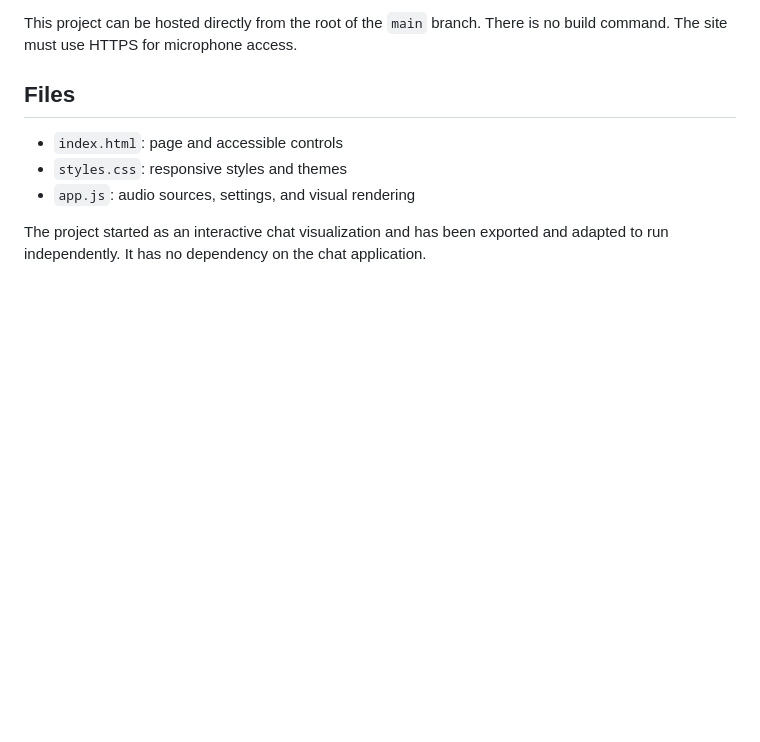
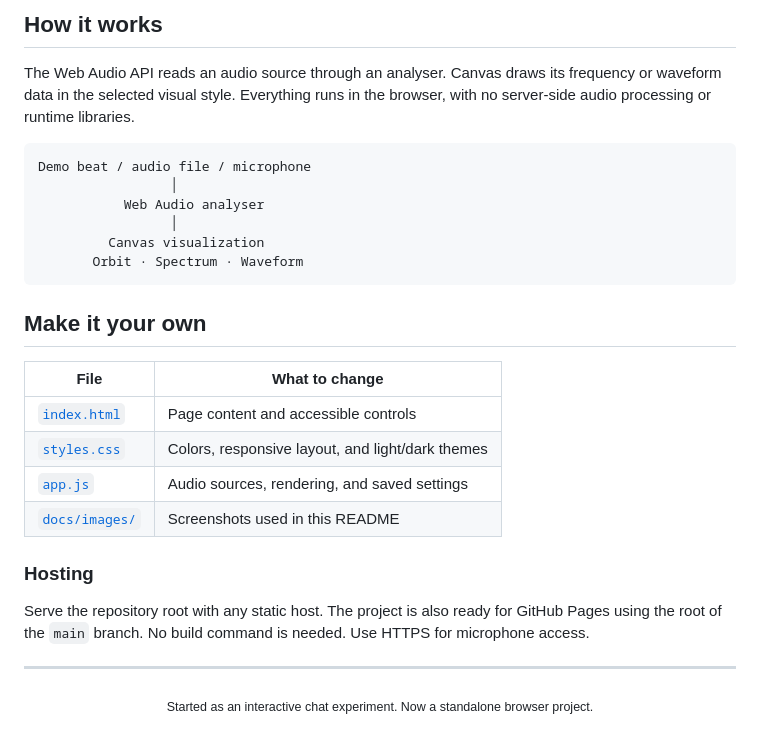
Before and after one commit to RedThunder27112/pulse-lab, a Markdown page: README.md, the part around one of its changes. Drawn GitHub-style; blank space fills up the shorter version.

````diff
--- a/README.md
+++ b/README.md
@@ -27,10 +61,30 @@ Then open <http://localhost:8000>. Microphone access needs a supported browser,
 
-This project can be hosted directly from the root of the `main` branch. There is no build command. The site must use HTTPS for microphone access.
+## How it works
 
-## Files
+The Web Audio API reads an audio source through an analyser. Canvas draws its frequency or waveform data in the selected visual style. Everything runs in the browser, with no server-side audio processing or runtime libraries.
 
-- `index.html`: page and accessible controls
-- `styles.css`: responsive styles and themes
-- `app.js`: audio sources, settings, and visual rendering
+```text
+Demo beat / audio file / microphone
+                 │
+           Web Audio analyser
+                 │
+         Canvas visualization
+       Orbit · Spectrum · Waveform
+```
 
-The project started as an interactive chat visualization and has been exported and adapted to run independently. It has no dependency on the chat application.
+## Make it your own
+
+| File | What to change |
+| --- | --- |
+| [`index.html`](index.html) | Page content and accessible controls |
+| [`styles.css`](styles.css) | Colors, responsive layout, and light/dark themes |
+| [`app.js`](app.js) | Audio sources, rendering, and saved settings |
+| [`docs/images/`](docs/images/) | Screenshots used in this README |
+
+### Hosting
+
+Serve the repository root with any static host. The project is also ready for GitHub Pages using the root of the `main` branch. No build command is needed. Use HTTPS for microphone access.
+
+---
+
+<p align="center"><sub>Started as an interactive chat experiment. Now a standalone browser project.</sub></p>
````
Also changed, not shown: other parts of README.md (+47 -13 lines), docs/images/orbit.png (added), docs/images/pulse-lab-dark.png (added), docs/images/pulse-lab-light.png (added), docs/images/spectrum.png (added), docs/images/waveform.png (added).
